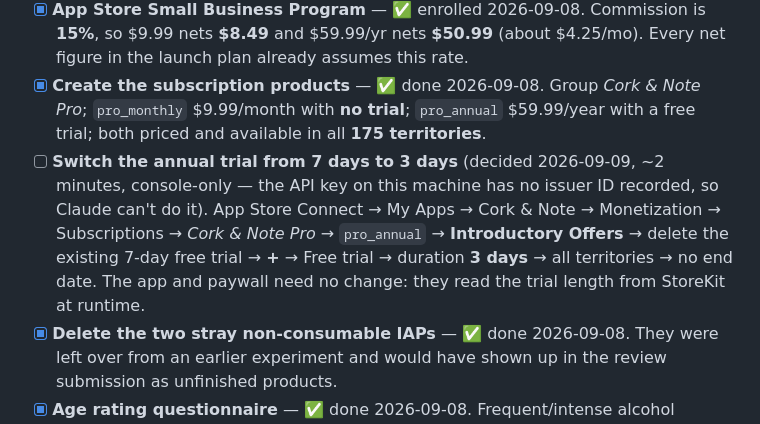
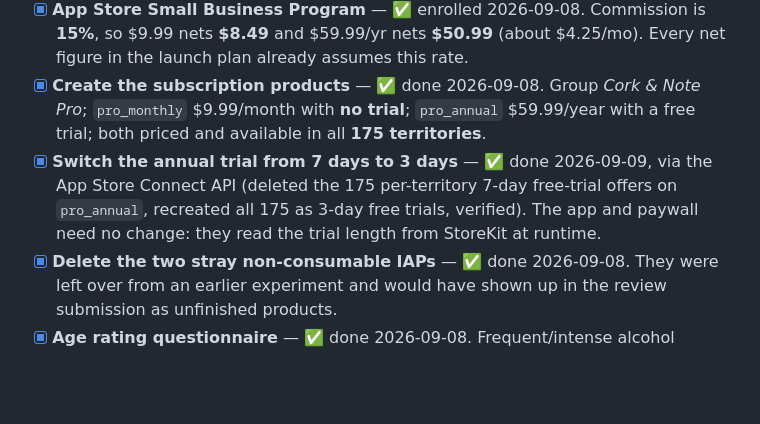
Before and after one commit to nhorto/cork-and-note, a Markdown page: docs/business/owner-checklist.md, the part around the change. GitHub-like rendering; blank space fills up the shorter version.

```diff
--- a/docs/business/owner-checklist.md
+++ b/docs/business/owner-checklist.md
@@ -28,7 +28,7 @@ Everything here needs your identity, your accounts, or your money. Items are in
 - [ ] **Bank account on the Paid Apps Agreement** — ⚠️ **the last Apple blocker.** App Store Connect → Business → Agreements. The agreement itself is signed and the **W-9 is done** (both ✅ 2026-09-08); only the banking details remain. **No subscription can be sold until this is green**, and Apple takes days to approve it.
 - [x] **App Store Small Business Program** — ✅ enrolled 2026-09-08. Commission is **15%**, so $9.99 nets **$8.49** and $59.99/yr nets **$50.99** (about $4.25/mo). Every net figure in the launch plan already assumes this rate.
 - [x] **Create the subscription products** — ✅ done 2026-09-08. Group *Cork & Note Pro*; `pro_monthly` $9.99/month with **no trial**; `pro_annual` $59.99/year with a free trial; both priced and available in all **175 territories**.
-- [ ] **Switch the annual trial from 7 days to 3 days** (decided 2026-09-09, ~2 minutes, console-only — the API key on this machine has no issuer ID recorded, so Claude can't do it). App Store Connect → My Apps → Cork & Note → Monetization → Subscriptions → *Cork & Note Pro* → `pro_annual` → **Introductory Offers** → delete the existing 7-day free trial → **+** → Free trial → duration **3 days** → all territories → no end date. The app and paywall need no change: they read the trial length from StoreKit at runtime.
+- [x] **Switch the annual trial from 7 days to 3 days** — ✅ done 2026-09-09, via the App Store Connect API (deleted the 175 per-territory 7-day free-trial offers on `pro_annual`, recreated all 175 as 3-day free trials, verified). The app and paywall need no change: they read the trial length from StoreKit at runtime.
 - [x] **Delete the two stray non-consumable IAPs** — ✅ done 2026-09-08. They were left over from an earlier experiment and would have shown up in the review submission as unfinished products.
 - [x] **Age rating questionnaire** — ✅ done 2026-09-08. Frequent/intense alcohol references → 18+.
 - [x] **App Privacy questionnaire** — ✅ done 2026-09-08, from the selections in [`app-store-listing.md`](app-store-listing.md) §7. Revisit it only if analytics (PostHog) are added, which would flip Usage Data to "collected".
```
Also changed, not shown: docs/business/launch-plan-2026-09.md (+3 -3 lines).
